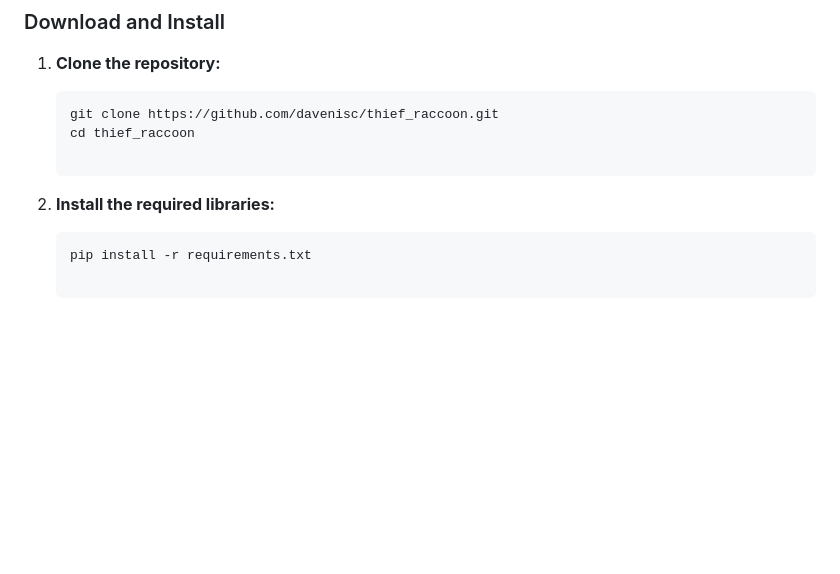
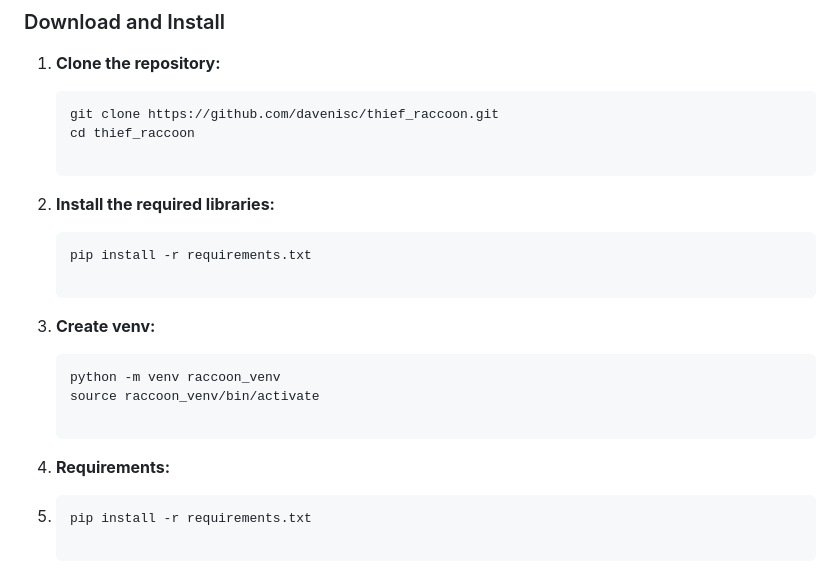
Before and after one commit to davenisc/thief_raccoon, a Markdown page: README.md, the part around the change. GitHub-like rendering; blank space fills up the shorter version.

````diff
--- a/README.md
+++ b/README.md
@@ -27,6 +27,17 @@ Thief Raccoon is a tool designed for educational purposes to demonstrate how phi
 
 2. **Install the required libraries:**
 
+   ```bash
+   pip install -r requirements.txt
+
+3. **Create venv:**
+
+   ```bash
+   python -m venv raccoon_venv
+   source raccoon_venv/bin/activate
+
+4. **Requirements:**
+5.
    ```bash
    pip install -r requirements.txt
 
````
